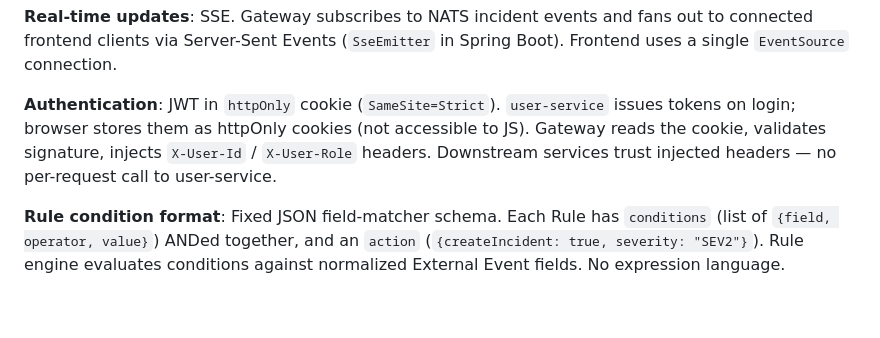
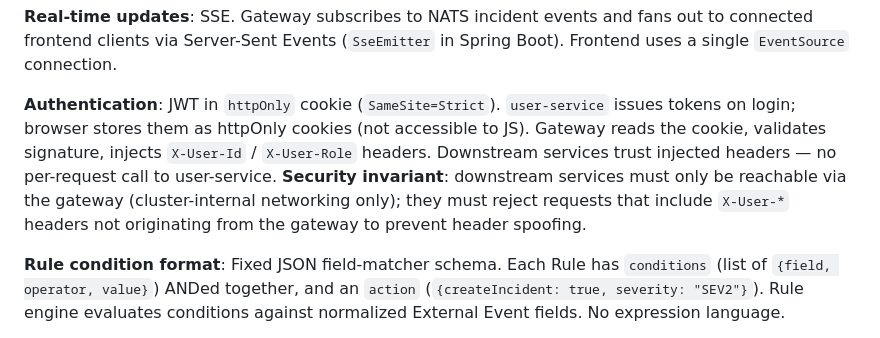
Before and after one commit to AET-DevOps26/team-panic-at-the-console, a Markdown page: CONTEXT.md, the part around the change. Drawn GitHub-style; blank space fills up the shorter version.

Commit message:
fix(docs): address Copilot review comments on component diagram and auth
component_diagram.md:
- Fix missing incident. prefix on severity escalation NATS subjects
- Fix gateway→user_service label (login/user-mgmt, not JWT validation)
- Remove stale UpdateRelStyle directives for deleted relationships
- Add missing DB relationships for user_service, notification, rule_engine
- Fix notification→users relationship (frontend shows notifications, not
  notification-service talking directly to users)
- Add ollama container and genai_service→ollama relationship

CONTEXT.md:
- Add security invariant: downstream services must only be reachable via
  gateway (cluster-internal); must reject spoofed X-User-* headers

Co-Authored-By: Claude Sonnet 4.6 <noreply@anthropic.com>

```diff
--- a/CONTEXT.md
+++ b/CONTEXT.md
@@ -53,7 +53,7 @@ _Avoid_: Post-incident report, retrospective
 
 **Real-time updates**: SSE. Gateway subscribes to NATS incident events and fans out to connected frontend clients via Server-Sent Events (`SseEmitter` in Spring Boot). Frontend uses a single `EventSource` connection.
 
-**Authentication**: JWT in `httpOnly` cookie (`SameSite=Strict`). `user-service` issues tokens on login; browser stores them as httpOnly cookies (not accessible to JS). Gateway reads the cookie, validates signature, injects `X-User-Id` / `X-User-Role` headers. Downstream services trust injected headers — no per-request call to user-service.
+**Authentication**: JWT in `httpOnly` cookie (`SameSite=Strict`). `user-service` issues tokens on login; browser stores them as httpOnly cookies (not accessible to JS). Gateway reads the cookie, validates signature, injects `X-User-Id` / `X-User-Role` headers. Downstream services trust injected headers — no per-request call to user-service. **Security invariant**: downstream services must only be reachable via the gateway (cluster-internal networking only); they must reject requests that include `X-User-*` headers not originating from the gateway to prevent header spoofing.
 
 **Rule condition format**: Fixed JSON field-matcher schema. Each Rule has `conditions` (list of `{field, operator, value}`) ANDed together, and an `action` (`{createIncident: true, severity: "SEV2"}`). Rule engine evaluates conditions against normalized External Event fields. No expression language.
 
```
Also changed, not shown: 1 other file.
